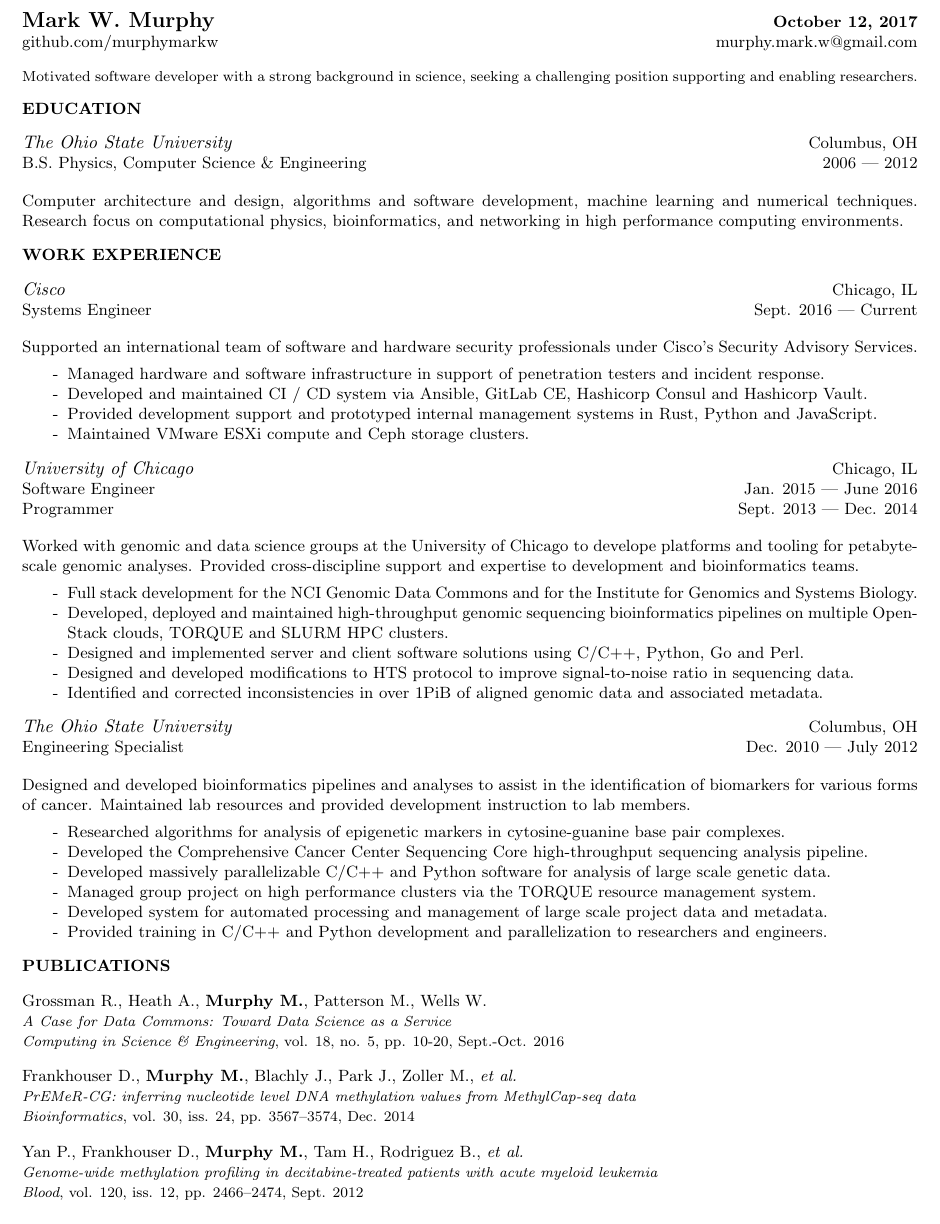
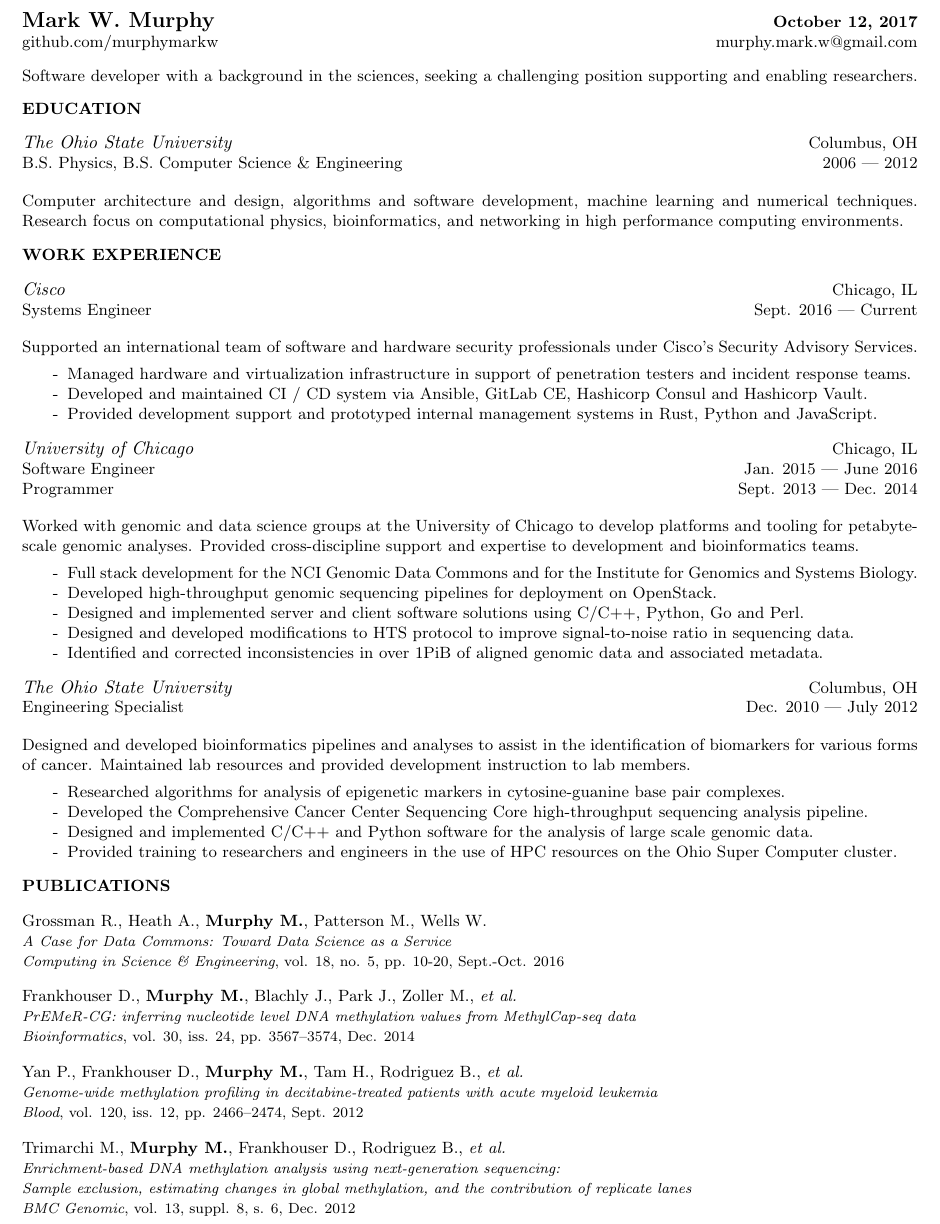
Before and after one commit to MurphyMarkW/resume, a LaTeX CV (resume.tex, which reads sections/education.tex, sections/publications.tex, sections/statement.tex): part of the page, cut so that both start at the same text. Compiled offline with pdfLaTeX.

Commit message:
condense and fix formatting

```diff
--- a/sections/education.tex
+++ b/sections/education.tex
@@ -6,7 +6,7 @@
 
 \begin{tabularx}{\textwidth}{L R}
     \normalsize\textit{The Ohio State University} & Columbus, OH \\
-    B.S. Physics, Computer Science \& Engineering & 2006 --- 2012 \\
+    B.S. Physics, B.S. Computer Science \& Engineering & 2006 --- 2012 \\
 \end{tabularx}
 \begin{tabularx}{\textwidth}{X}
     \vspace{1pt}
--- a/sections/publications.tex
+++ b/sections/publications.tex
@@ -19,13 +19,13 @@
     \footnotesize\textit{Genome-wide methylation profiling in decitabine-treated patients with acute myeloid leukemia} \\
     \footnotesize{\textit{Blood}, vol. 120, iss. 12, pp. 2466--2474, Sept. 2012} \\
 
-%    \vspace{1pt}
-%
-%    Trimarchi M., \textbf{Murphy M.}, Frankhouser D., Rodriguez B., \textit{et al.} \\
-%    \footnotesize\textit{Enrichment-based DNA methylation analysis using next-generation sequencing:} \\
-%    \footnotesize\textit{Sample exclusion, estimating changes in global methylation, and the contribution of replicate lanes} \\
-%    \footnotesize{\textit{BMC Genomic}, vol. 13, suppl. 8, s. 6, Dec. 2012} \\
-%
+    \vspace{1pt}
+
+    Trimarchi M., \textbf{Murphy M.}, Frankhouser D., Rodriguez B., \textit{et al.} \\
+    \footnotesize\textit{Enrichment-based DNA methylation analysis using next-generation sequencing:} \\
+    \footnotesize\textit{Sample exclusion, estimating changes in global methylation, and the contribution of replicate lanes} \\
+    \footnotesize{\textit{BMC Genomic}, vol. 13, suppl. 8, s. 6, Dec. 2012} \\
+
 %    \vspace{1pt}
 %
 %    Bailey C., \textbf{Murphy M.}, Eremin A., Weissflog W., Jakli A. \\
--- a/sections/statement.tex
+++ b/sections/statement.tex
@@ -1,3 +1,3 @@
 \begin{tabularx}{\textwidth}{ X }
-    \makebox[\linewidth][s]{\footnotesize{Motivated software developer with a strong background in science, seeking a challenging position supporting and enabling researchers.}} \\
+    \makebox[\linewidth][s]{Software developer with a background in the sciences, seeking a challenging position supporting and enabling researchers.} \\
 \end{tabularx}
--- a/sections/work.tex
+++ b/sections/work.tex
@@ -11,10 +11,9 @@
     Supported an international team of software and hardware security professionals under Cisco's Security Advisory Services.
     \begin{itemize}
         \itemsep\itemseppts
-        \item[-] Managed hardware and software infrastructure in support of penetration testers and incident response.
+        \item[-] Managed hardware and virtualization infrastructure in support of penetration testers and incident response teams.
         \item[-] Developed and maintained CI / CD system via Ansible, GitLab CE, Hashicorp Consul and Hashicorp Vault.
         \item[-] Provided development support and prototyped internal management systems in Rust, Python and JavaScript.
-        \item[-] Maintained VMware ESXi compute and Ceph storage clusters.
     \end{itemize}
 \end{tabularx}
 
@@ -25,11 +24,11 @@
 \end{tabularx}
 \begin{tabularx}{\textwidth}{X}
     \vspace{1pt}
-    Worked with genomic and data science groups at the University of Chicago to develope platforms and tooling for petabyte-scale genomic analyses. Provided cross-discipline support and expertise to development and bioinformatics teams.
+    Worked with genomic and data science groups at the University of Chicago to develop platforms and tooling for petabyte-scale genomic analyses. Provided cross-discipline support and expertise to development and bioinformatics teams.
     \begin{itemize}
         \itemsep\itemseppts
         \item[-] Full stack development for the NCI Genomic Data Commons and for the Institute for Genomics and Systems Biology.
-        \item[-] Developed, deployed and maintained high-throughput genomic sequencing bioinformatics pipelines on multiple OpenStack clouds, TORQUE and SLURM HPC clusters.
+        \item[-] Developed high-throughput genomic sequencing pipelines for deployment on OpenStack.
         \item[-] Designed and implemented server and client software solutions using C/C++, Python, Go and Perl.
         \item[-] Designed and developed modifications to HTS protocol to improve signal-to-noise ratio in sequencing data.
         \item[-] Identified and corrected inconsistencies in over 1PiB of aligned genomic data and associated metadata.
@@ -47,9 +46,7 @@
         \itemsep\itemseppts
         \item[-] Researched algorithms for analysis of epigenetic markers in cytosine-guanine base pair complexes.
         \item[-] Developed the Comprehensive Cancer Center Sequencing Core high-throughput sequencing analysis pipeline.
-        \item[-] Developed massively parallelizable C/C++ and Python software for analysis of large scale genetic data.
-        \item[-] Managed group project on high performance clusters via the TORQUE resource management system.
-        \item[-] Developed system for automated processing and management of large scale project data and metadata.
-        \item[-] Provided training in C/C++ and Python development and parallelization to researchers and engineers.
+        \item[-] Designed and implemented C/C++ and Python software for the analysis of large scale genomic data.
+        \item[-] Provided training to researchers and engineers in the use of HPC resources on the Ohio Super Computer cluster.
     \end{itemize}
 \end{tabularx}
```
